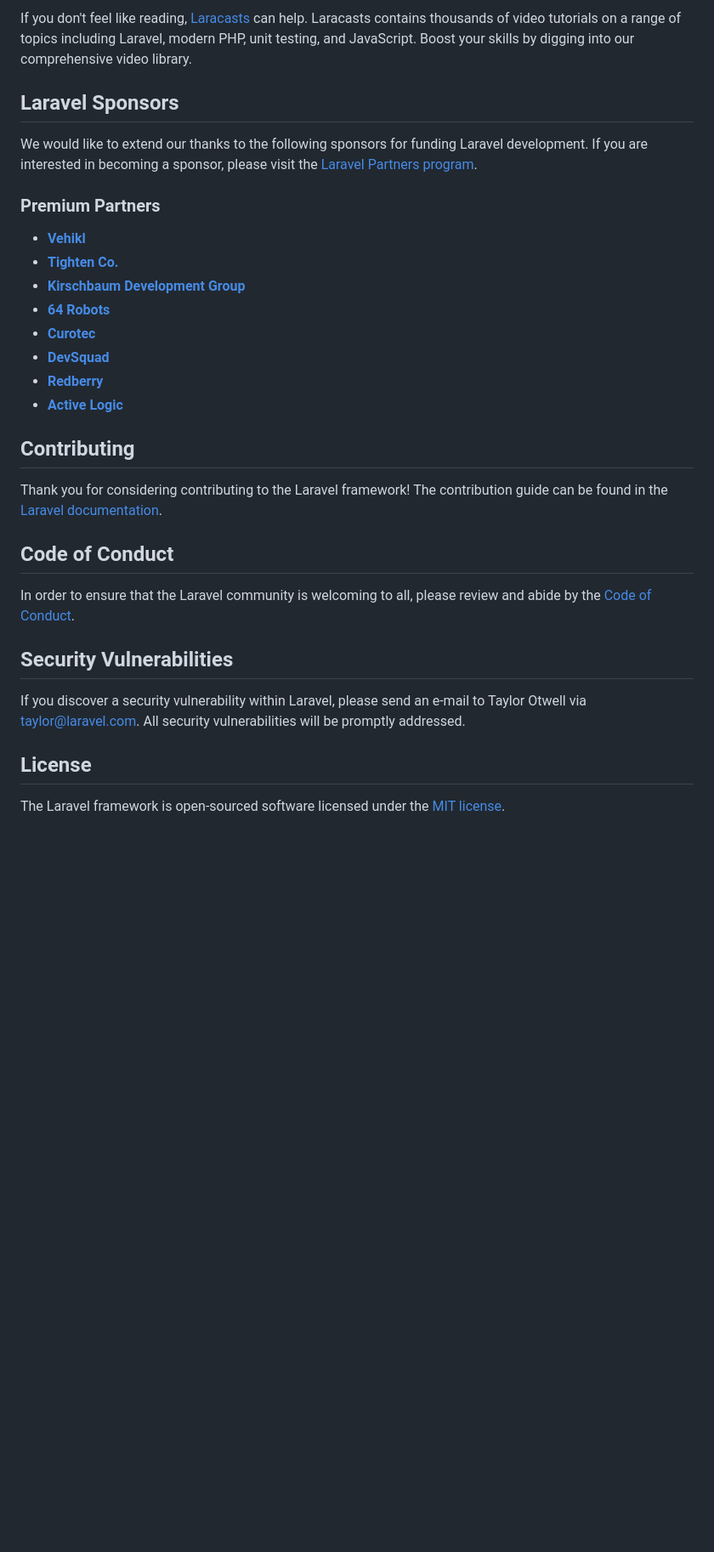
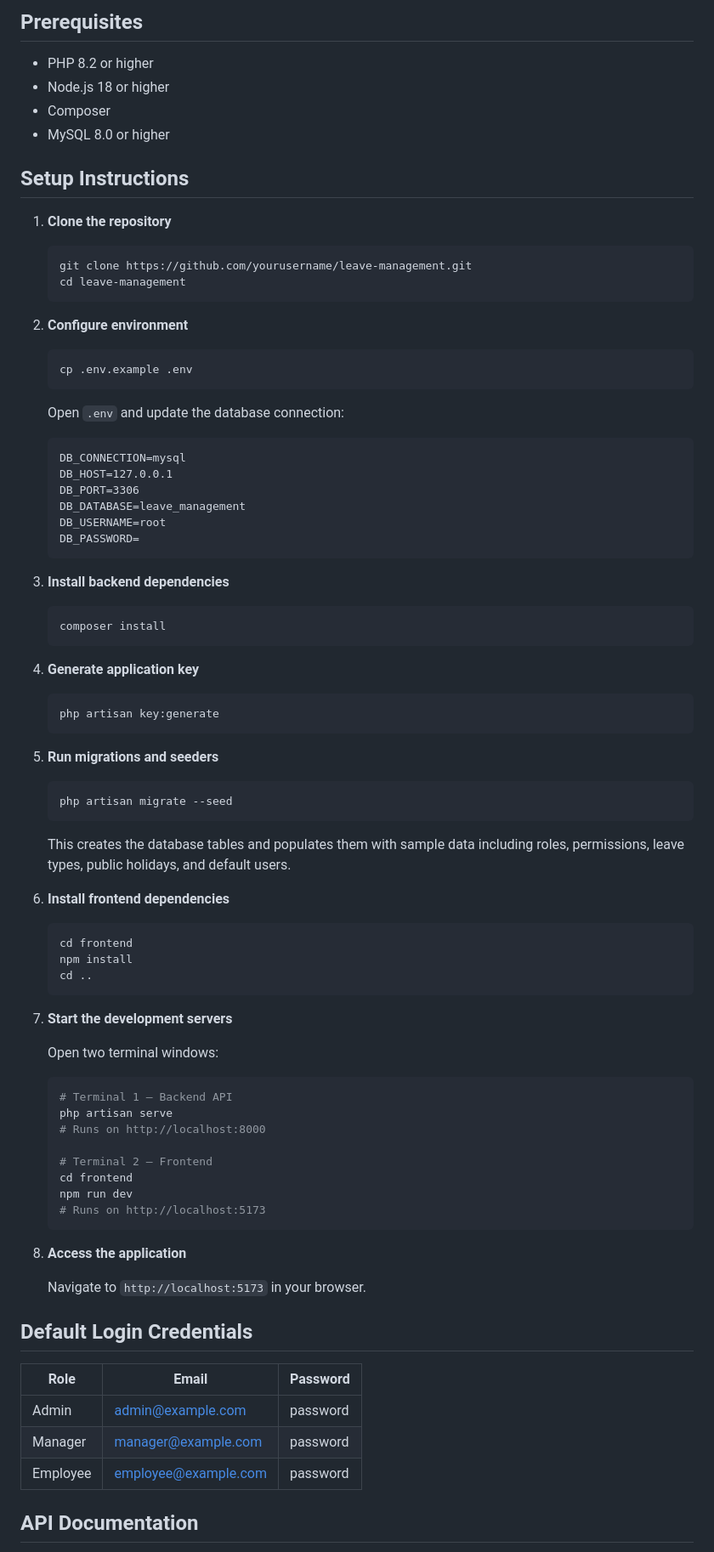
Before and after one commit to hamizahwahab/leave-management, a Markdown page: README.md, the part around one of its changes. Shown at 85% size. Rendered like a GitHub page; blank space fills up the shorter version.

Commit message:
Add project README and API documentation

````diff
--- a/README.md
+++ b/README.md
@@ -27,33 +37,91 @@ Laravel has the most extensive and thorough [documentation](https://laravel.com/
 
-If you don't feel like reading, [Laracasts](https://laracasts.com) can help. Laracasts contains thousands of video tutorials on a range of topics including Laravel, modern PHP, unit testing, and JavaScript. Boost your skills by digging into our comprehensive video library.
+## Prerequisites
 
-## Laravel Sponsors
+- PHP 8.2 or higher
+- Node.js 18 or higher
+- Composer
+- MySQL 8.0 or higher
 
-We would like to extend our thanks to the following sponsors for funding Laravel development. If you are interested in becoming a sponsor, please visit the [Laravel Partners program](https://partners.laravel.com).
+## Setup Instructions
 
-### Premium Partners
+1. **Clone the repository**
 
-- **[Vehikl](https://vehikl.com)**
-- **[Tighten Co.](https://tighten.co)**
-- **[Kirschbaum Development Group](https://kirschbaumdevelopment.com)**
-- **[64 Robots](https://64robots.com)**
-- **[Curotec](https://www.curotec.com/services/technologies/laravel)**
-- **[DevSquad](https://devsquad.com/hire-laravel-developers)**
-- **[Redberry](https://redberry.international/laravel-development)**
-- **[Active Logic](https://activelogic.com)**
+   ```bash
+   git clone https://github.com/yourusername/leave-management.git
+   cd leave-management
+   ```
 
-## Contributing
+2. **Configure environment**
 
-Thank you for considering contributing to the Laravel framework! The contribution guide can be found in the [Laravel documentation](https://laravel.com/docs/contributions).
+   ```bash
+   cp .env.example .env
+   ```
 
-## Code of Conduct
+   Open `.env` and update the database connection:
 
-In order to ensure that the Laravel community is welcoming to all, please review and abide by the [Code of Conduct](https://laravel.com/docs/contributions#code-of-conduct).
+   ```
+   DB_CONNECTION=mysql
+   DB_HOST=127.0.0.1
+   DB_PORT=3306
+   DB_DATABASE=leave_management
+   DB_USERNAME=root
+   DB_PASSWORD=
+   ```
 
-## Security Vulnerabilities
+3. **Install backend dependencies**
 
-If you discover a security vulnerability within Laravel, please send an e-mail to Taylor Otwell via [taylor@laravel.com](mailto:taylor@laravel.com). All security vulnerabilities will be promptly addressed.
+   ```bash
+   composer install
+   ```
 
-## License
+4. **Generate application key**
 
-The Laravel framework is open-sourced software licensed under the [MIT license](https://opensource.org/licenses/MIT).
+   ```bash
+   php artisan key:generate
+   ```
+
+5. **Run migrations and seeders**
+
+   ```bash
+   php artisan migrate --seed
+   ```
+
+   This creates the database tables and populates them with sample data including roles, permissions, leave types, public holidays, and default users.
+
+6. **Install frontend dependencies**
+
+   ```bash
+   cd frontend
+   npm install
+   cd ..
+   ```
+
+7. **Start the development servers**
+
+   Open two terminal windows:
+
+   ```bash
+   # Terminal 1 — Backend API
+   php artisan serve
+   # Runs on http://localhost:8000
+
+   # Terminal 2 — Frontend
+   cd frontend
+   npm run dev
+   # Runs on http://localhost:5173
+   ```
+
+8. **Access the application**
+
+   Navigate to `http://localhost:5173` in your browser.
+
+## Default Login Credentials
+
+| Role | Email | Password |
+|------|-------|----------|
+| Admin | admin@example.com | password |
+| Manager | manager@example.com | password |
+| Employee | employee@example.com | password |
+
+## API Documentation
+
````
Also changed, not shown: other parts of README.md (+38 -19 lines), API.md (added, +230 -0 lines).
